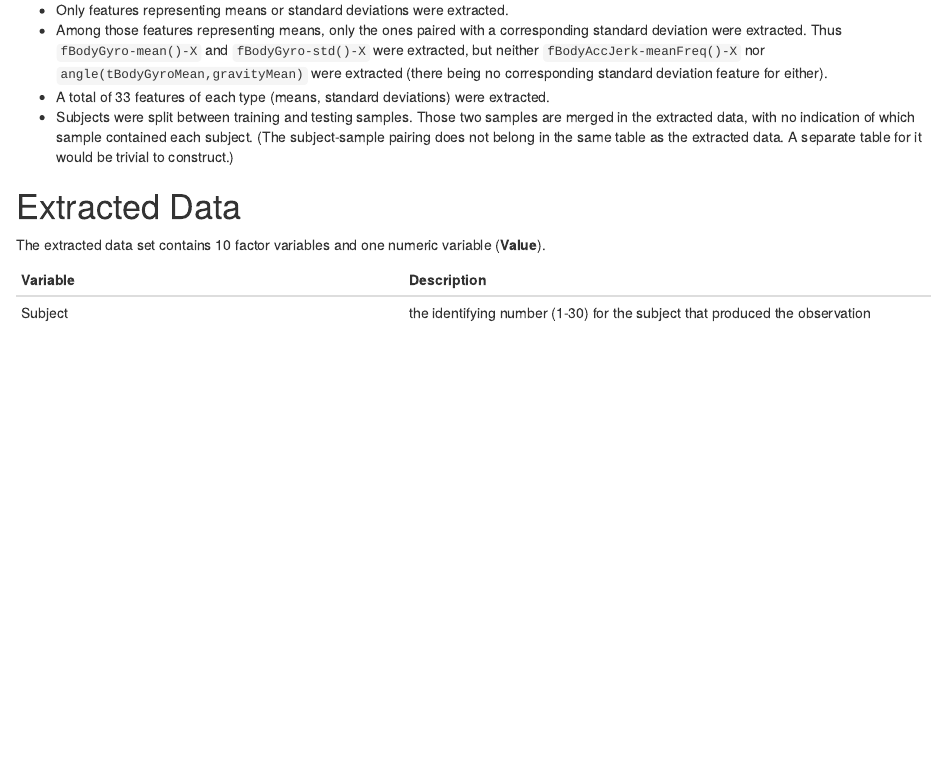
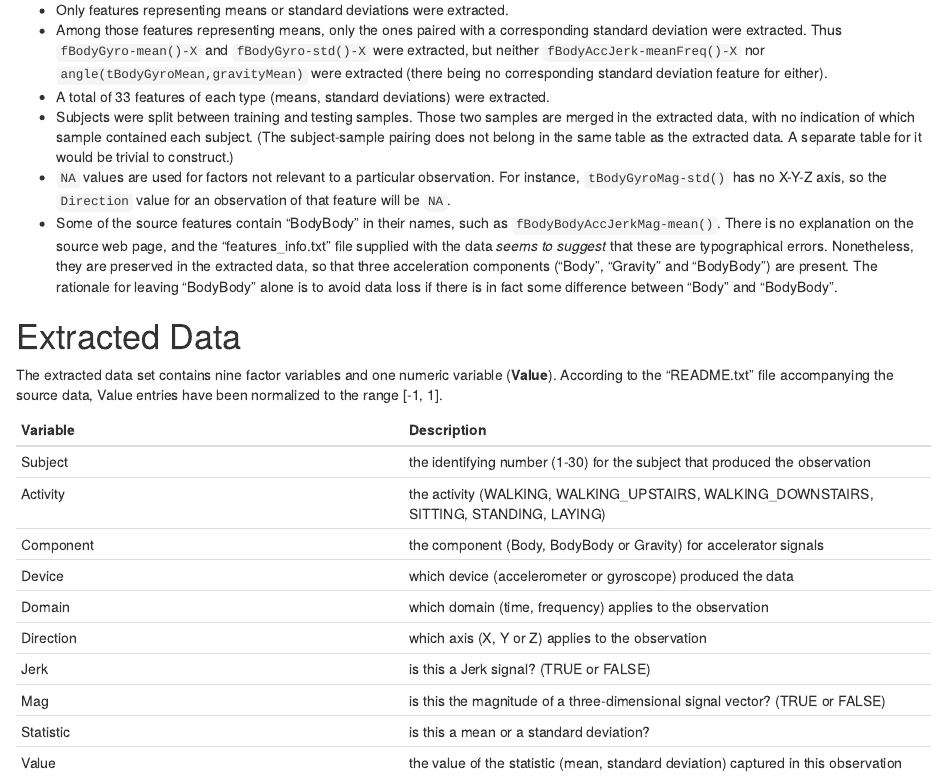
Before and after one commit to prubin73/getcleanproject, an R Markdown document (codebook.Rmd): the page in a window 1100 px wide, from 310 px down. Rendered offline with R 4.5, knitr and Pandoc, with nearby package versions.

Commit message:
Changed "Source" to "Component". Made further progress on the codebook.

```diff
--- a/codebook.Rmd
+++ b/codebook.Rmd
@@ -14,11 +14,22 @@ The `run_analysis.R` script generates two datasets, both documented here. The fi
 * Among those features representing means, only the ones paired with a corresponding standard deviation were extracted. Thus `fBodyGyro-mean()-X` and `fBodyGyro-std()-X` were extracted, but neither `fBodyAccJerk-meanFreq()-X` nor `angle(tBodyGyroMean,gravityMean)` were extracted (there being no corresponding standard deviation feature for either).
 * A total of 33 features of each type (means, standard deviations) were extracted.
 * Subjects were split between training and testing samples. Those two samples are merged in the extracted data, with no indication of which sample contained each subject. (The subject-sample pairing does not belong in the same table as the extracted data. A separate table for it would be trivial to construct.)
+* `NA` values are used for factors not relevant to a particular observation. For instance, `tBodyGyroMag-std()` has no X-Y-Z axis, so the `Direction` value for an observation of that feature will be `NA`.
+* Some of the source features contain "BodyBody" in their names, such as `fBodyBodyAccJerkMag-mean()`. There is no explanation on the source web page, and the "features_info.txt" file supplied with the data _seems to suggest_ that these are typographical errors. Nonetheless, they are preserved in the extracted data, so that three acceleration components ("Body", "Gravity" and "BodyBody") are present. The rationale for leaving "BodyBody" alone is to avoid data loss if there is in fact some difference between "Body" and "BodyBody".
 
 # Extracted Data
 
-The extracted data set contains 10 factor variables and one numeric variable (**Value**).
+The extracted data set contains nine factor variables and one numeric variable (**Value**). According to the "README.txt" file accompanying the source data, Value entries have been normalized to the range [-1, 1].
 
 Variable | Description
 ---------|------------
 Subject | the identifying number (1-30) for the subject that produced the observation
+Activity | the activity (WALKING, WALKING_UPSTAIRS, WALKING_DOWNSTAIRS, SITTING, STANDING, LAYING)
+Component | the component (Body, BodyBody or Gravity) for accelerator signals
+Device | which device (accelerometer or gyroscope) produced the data
+Domain | which domain (time, frequency) applies to the observation
+Direction | which axis (X, Y or Z) applies to the observation
+Jerk | is this a Jerk signal? (TRUE or FALSE)
+Mag | is this the magnitude of a three-dimensional signal vector? (TRUE or FALSE)
+Statistic | is this a mean or a standard deviation?
+Value | the value of the statistic (mean, standard deviation) captured in this observation
--- a/run_analysis.R
+++ b/run_analysis.R
@@ -230,13 +230,13 @@ extractedData <-
   factorize(., ".*Gyro.*", "gyroscope", "accelerometer") %>%
   mutate(extractedData, Device = .)
 #
-# Create a variable (factor) indicating the source of acceleration signals
+# Create a variable (factor) indicating the component of acceleration signals
 # (body, 'bodybody' or gravity).
 #
 extractedData <-
   extractedData$Measure               %>%
   factorize2(., "(Body)+|Gravity")    %>%
-  mutate(extractedData, Source = .)
+  mutate(extractedData, Component = .)
 #
 # Create factors indicating whether a signal is a 'Jerk' or 'Mag'
 # (magnitude) measurement.
@@ -255,5 +255,5 @@ extractedData <-
 #
 extractedData <-
   select(extractedData,
-         Subject, Activity, Source, Device, Domain,
+         Subject, Activity, Component, Device, Domain,
          Direction, Jerk, Magnitude, Statistic, Value)
```
